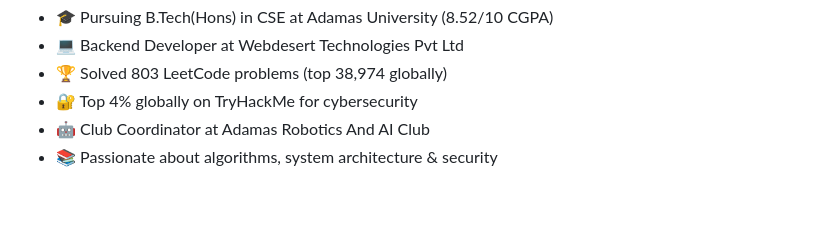
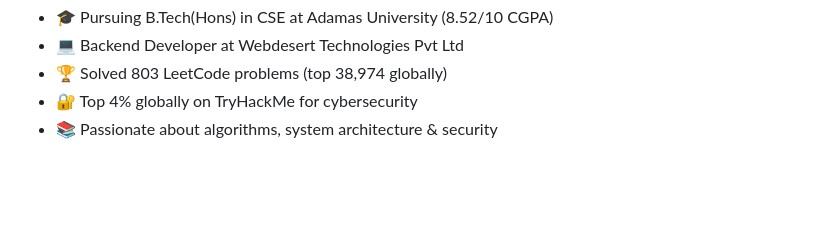
Before and after one commit to DevAdvancer/DevAdvancer, a Markdown page: README.md, the part around one of its changes. Drawn GitHub-style.

```diff
--- a/README.md
+++ b/README.md
@@ -30,7 +30,6 @@
       <li>💻 Backend Developer at Webdesert Technologies Pvt Ltd</li>
       <li>🏆 Solved 803 LeetCode problems (top 38,974 globally)</li>
       <li>🔐 Top 4% globally on TryHackMe for cybersecurity</li>
-      <li>🤖 Club Coordinator at Adamas Robotics And AI Club</li>
       <li>📚 Passionate about algorithms, system architecture & security</li>
     </ul>
   </div>
```
Also changed, not shown: other parts of README.md (+0 -9 lines).
